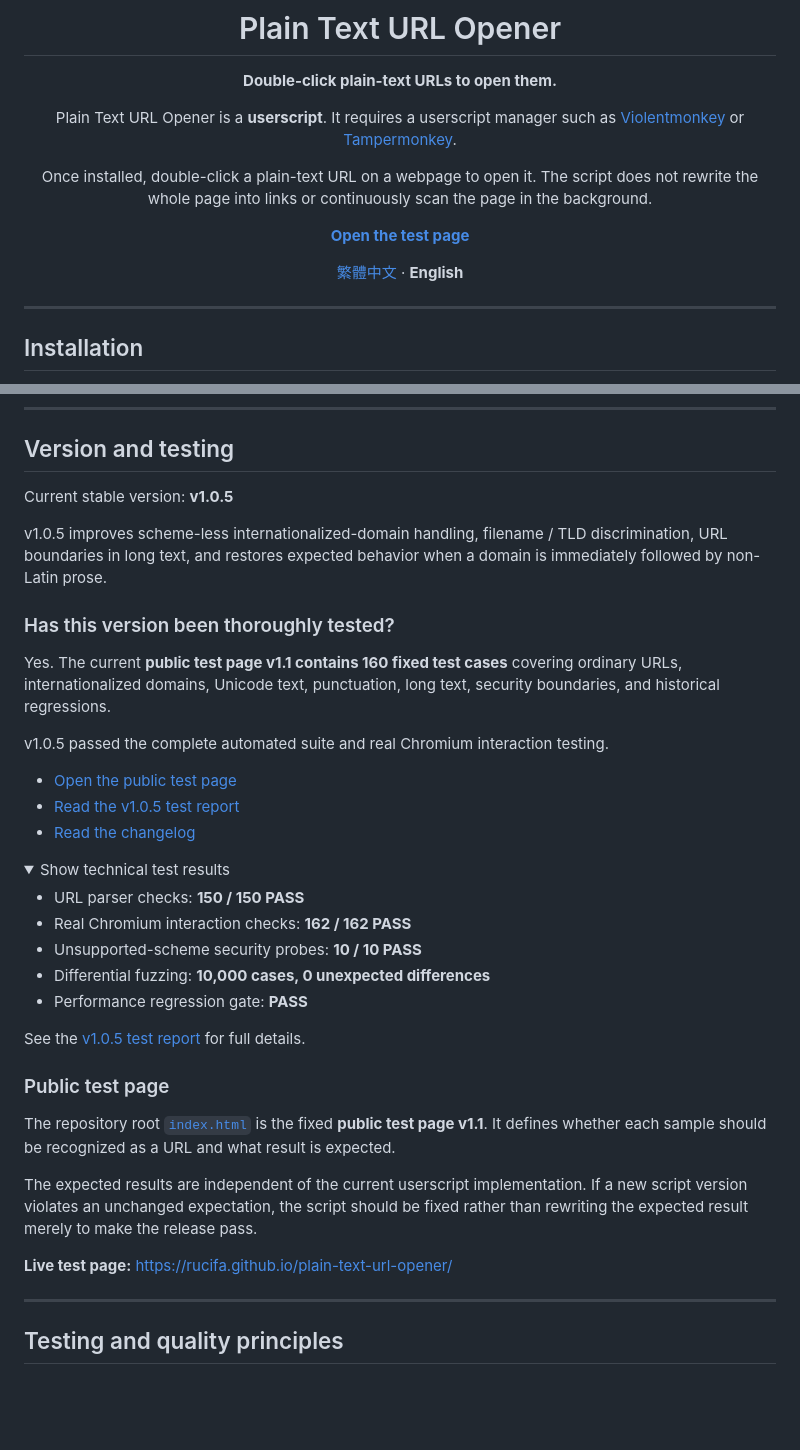
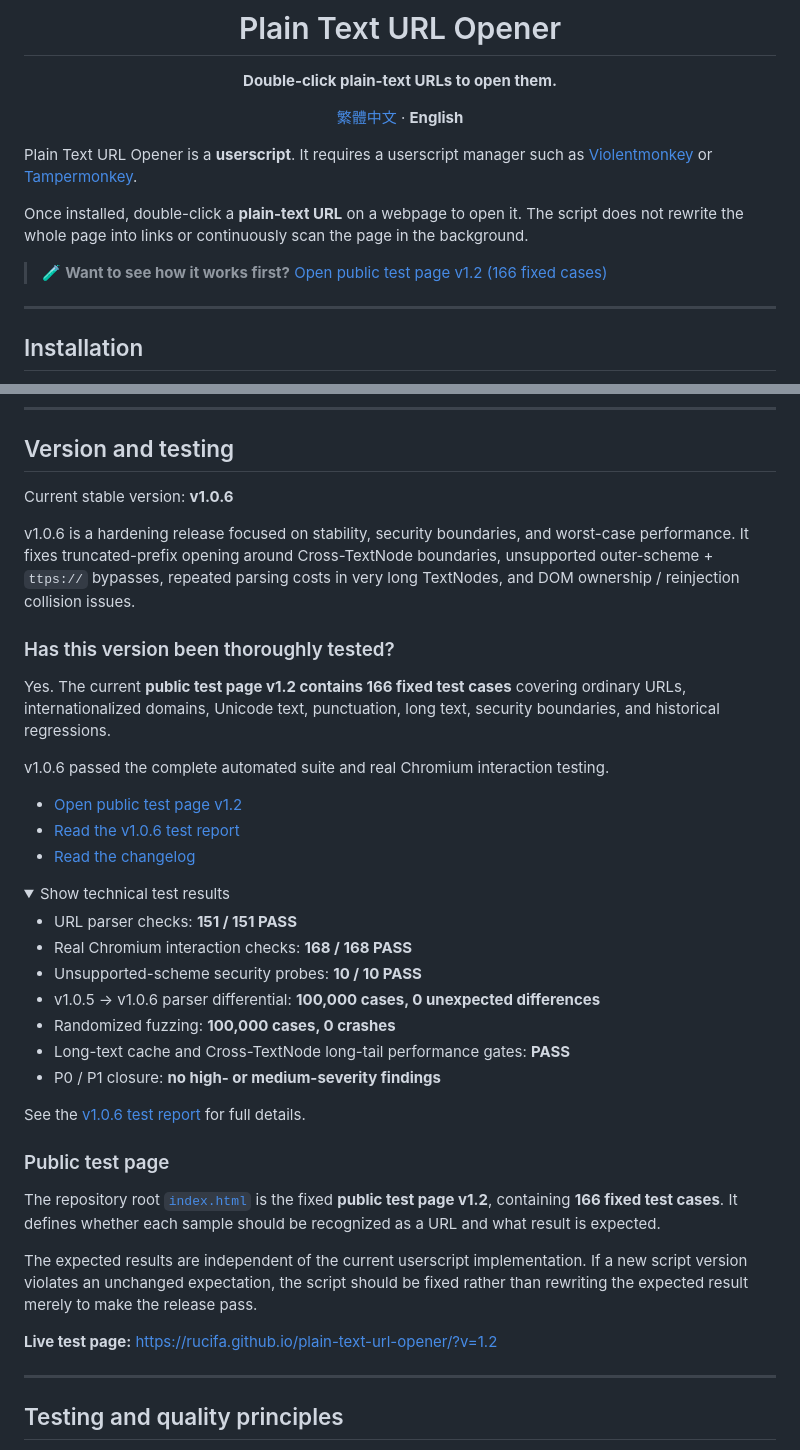
Before and after one commit to rucifa/plain-text-url-opener, a Markdown page: README.en.md, 2 parts joined by grey strips. Drawn GitHub-style; folded sections open; blank space fills up the shorter version.

Commit message:
docs: improve README layout and sync v1.0.6 test info

```diff
--- a/README.en.md
+++ b/README.en.md
@@ -4,16 +4,15 @@
 
 **Double-click plain-text URLs to open them.**
 
-Plain Text URL Opener is a **userscript**. It requires a userscript manager such as
-[Violentmonkey](https://violentmonkey.github.io/) or [Tampermonkey](https://www.tampermonkey.net/).
-
-Once installed, double-click a plain-text URL on a webpage to open it. The script does not rewrite the whole page into links or continuously scan the page in the background.
-
-**[Open the test page](https://rucifa.github.io/plain-text-url-opener/)**
-
 [繁體中文](./README.md) · **English**
 
 </div>
+
+Plain Text URL Opener is a **userscript**. It requires a userscript manager such as [Violentmonkey](https://violentmonkey.github.io/) or [Tampermonkey](https://www.tampermonkey.net/).
+
+Once installed, double-click a **plain-text URL** on a webpage to open it. The script does not rewrite the whole page into links or continuously scan the page in the background.
+
+> 🧪 **Want to see how it works first?** [Open public test page v1.2 (166 fixed cases)](https://rucifa.github.io/plain-text-url-opener/?v=1.2)
 
 ---
 
@@ -198,40 +197,42 @@ The goal is not to replace full-featured linkifiers. It is to make the “double
 
 ## Version and testing
 
-Current stable version: **v1.0.5**
+Current stable version: **v1.0.6**
 
-v1.0.5 improves scheme-less internationalized-domain handling, filename / TLD discrimination, URL boundaries in long text, and restores expected behavior when a domain is immediately followed by non-Latin prose.
+v1.0.6 is a hardening release focused on stability, security boundaries, and worst-case performance. It fixes truncated-prefix opening around Cross-TextNode boundaries, unsupported outer-scheme + `ttps://` bypasses, repeated parsing costs in very long TextNodes, and DOM ownership / reinjection collision issues.
 
 ### Has this version been thoroughly tested?
 
-Yes. The current **public test page v1.1 contains 160 fixed test cases** covering ordinary URLs, internationalized domains, Unicode text, punctuation, long text, security boundaries, and historical regressions.
+Yes. The current **public test page v1.2 contains 166 fixed test cases** covering ordinary URLs, internationalized domains, Unicode text, punctuation, long text, security boundaries, and historical regressions.
 
-v1.0.5 passed the complete automated suite and real Chromium interaction testing.
+v1.0.6 passed the complete automated suite and real Chromium interaction testing.
 
-- [Open the public test page](https://rucifa.github.io/plain-text-url-opener/)
-- [Read the v1.0.5 test report](./tests/acceptance/v1.0.5.md)
+- [Open public test page v1.2](https://rucifa.github.io/plain-text-url-opener/?v=1.2)
+- [Read the v1.0.6 test report](./tests/acceptance/v1.0.6.md)
 - [Read the changelog](./CHANGELOG.md)
 
 <details>
 <summary>Show technical test results</summary>
 
-- URL parser checks: **150 / 150 PASS**
-- Real Chromium interaction checks: **162 / 162 PASS**
+- URL parser checks: **151 / 151 PASS**
+- Real Chromium interaction checks: **168 / 168 PASS**
 - Unsupported-scheme security probes: **10 / 10 PASS**
-- Differential fuzzing: **10,000 cases, 0 unexpected differences**
-- Performance regression gate: **PASS**
+- v1.0.5 → v1.0.6 parser differential: **100,000 cases, 0 unexpected differences**
+- Randomized fuzzing: **100,000 cases, 0 crashes**
+- Long-text cache and Cross-TextNode long-tail performance gates: **PASS**
+- P0 / P1 closure: **no high- or medium-severity findings**
 
-See the [v1.0.5 test report](./tests/acceptance/v1.0.5.md) for full details.
+See the [v1.0.6 test report](./tests/acceptance/v1.0.6.md) for full details.
 
 </details>
 
 ### Public test page
 
-The repository root [`index.html`](./index.html) is the fixed **public test page v1.1**. It defines whether each sample should be recognized as a URL and what result is expected.
+The repository root [`index.html`](./index.html) is the fixed **public test page v1.2**, containing **166 fixed test cases**. It defines whether each sample should be recognized as a URL and what result is expected.
 
 The expected results are independent of the current userscript implementation. If a new script version violates an unchanged expectation, the script should be fixed rather than rewriting the expected result merely to make the release pass.
 
-**Live test page:** https://rucifa.github.io/plain-text-url-opener/
+**Live test page:** https://rucifa.github.io/plain-text-url-opener/?v=1.2
 
 ---
 
```
Also changed, not shown: README.md (+21 -20 lines).
